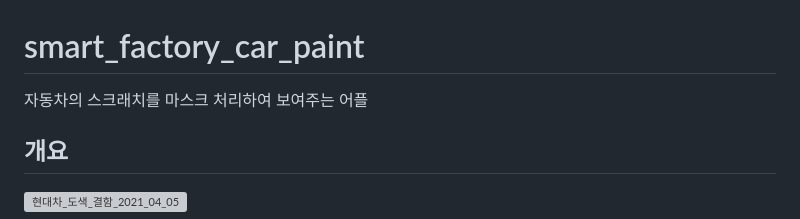
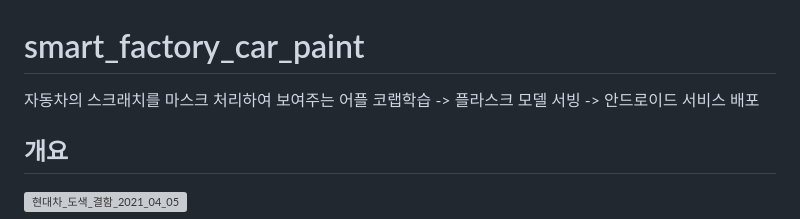
Before and after one commit to yunyechan9893/SKRookiesProject3-SmartFactoryAndroid, a Markdown page: README.md, the part around the change. Rendered like a GitHub page; grey boxes are pictures that could not be loaded.

```diff
--- a/README.md
+++ b/README.md
@@ -1,5 +1,6 @@
 # smart_factory_car_paint
 자동차의 스크래치를 마스크 처리하여 보여주는 어플
+코랩학습 -> 플라스크 모델 서빙 -> 안드로이드 서비스 배포
 ## 개요
 ![현대차_도색_결함_2021_04_05](https://user-images.githubusercontent.com/125535111/226703137-a52f9981-ffd4-4f60-8439-079974f9d810.png)
 ### 기획 의도
```
